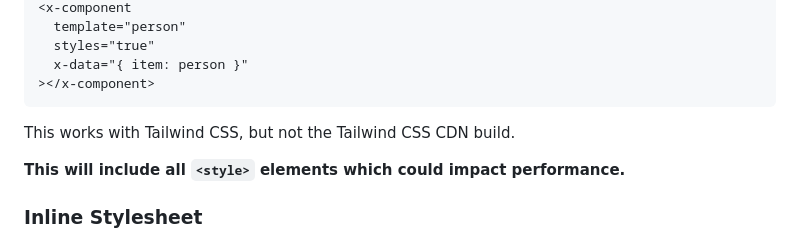
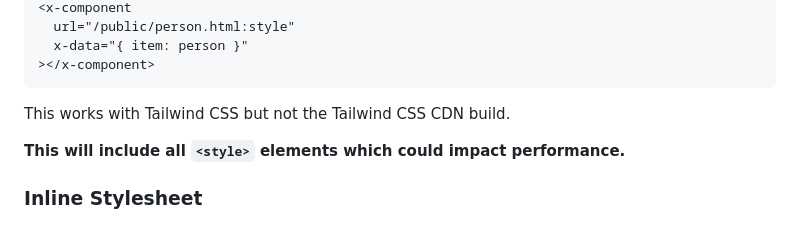
Before and after one commit to markmead/alpinejs-component, a Markdown page: README.md, the part around the change printed below. Drawn GitHub-style.

````diff
--- a/README.md
+++ b/README.md
@@ -164,11 +166,10 @@ You can use the `styles` attributes to inherit the global CSS.
 <x-component
-  template="person"
-  styles="true"
+  url="/public/person.html:style"
   x-data="{ item: person }"
 ></x-component>
 ```
 
-This works with Tailwind CSS, but not the Tailwind CSS CDN build.
+This works with Tailwind CSS but not the Tailwind CSS CDN build.
 
 **This will include all `<style>` elements which could impact performance.**
 
````
Also changed, not shown: other parts of README.md (+2 -0 lines).
